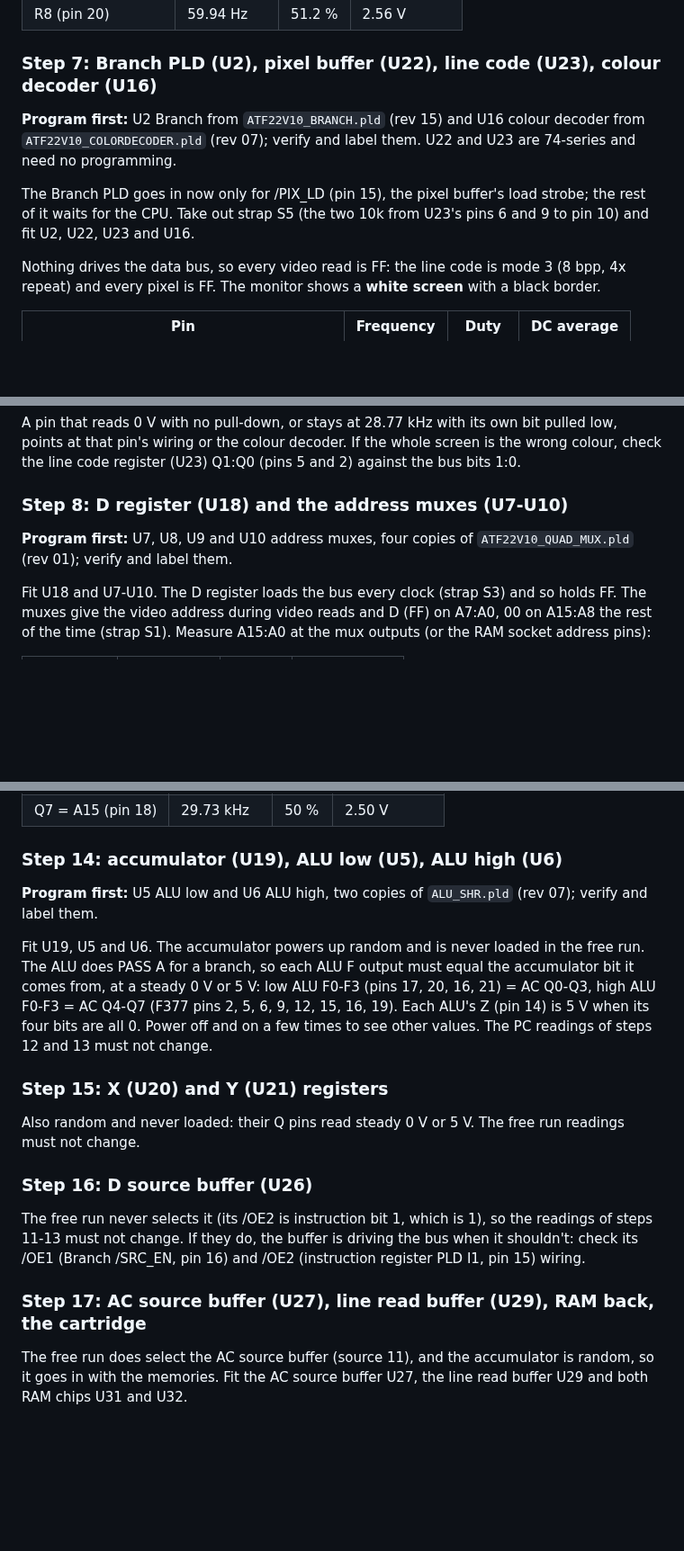
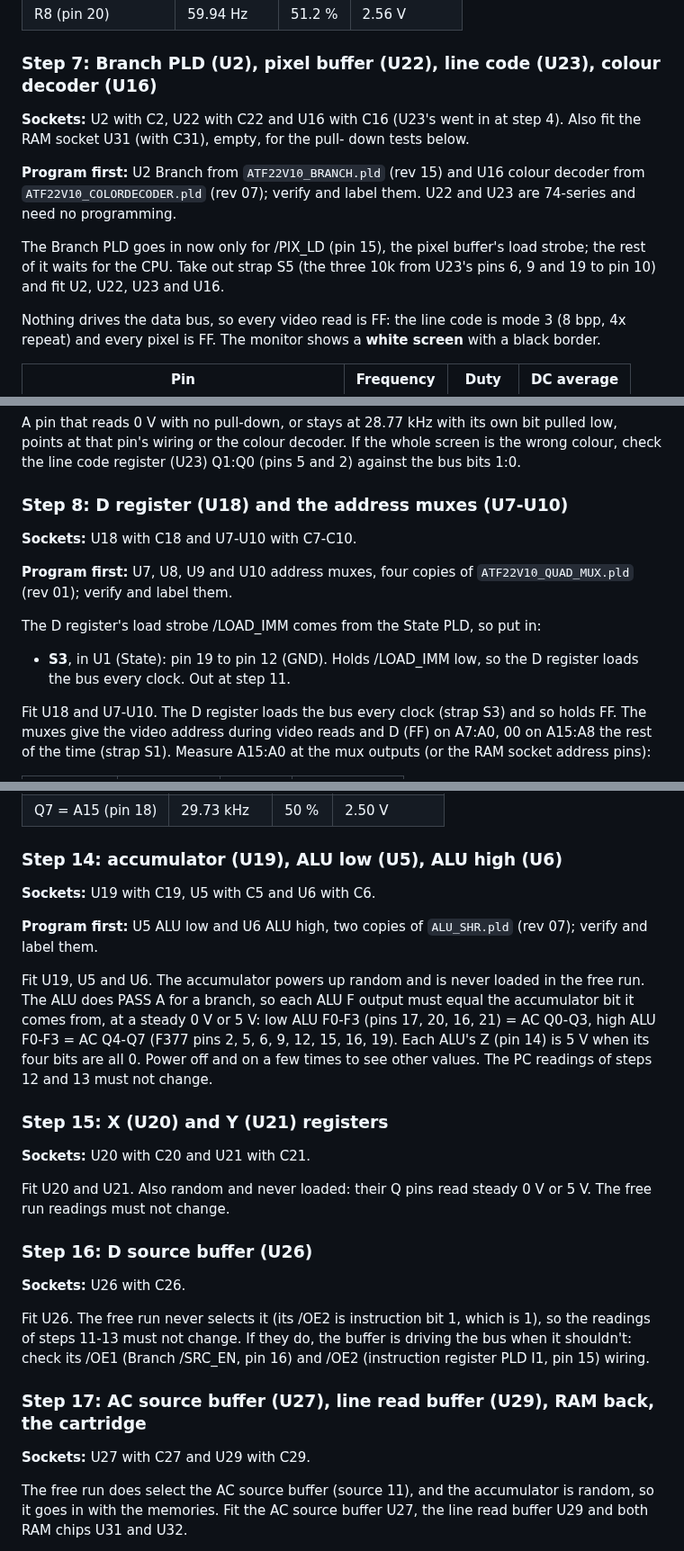
Before and after one commit to tocksin/placard, a Markdown page: docs/BRINGUP.md, 3 parts joined by grey strips. Shown at 90% size. GitHub-like rendering; blank space fills up the shorter version.

```diff
--- a/docs/BRINGUP.md
+++ b/docs/BRINGUP.md
@@ -272,13 +287,17 @@ bits (1x line repeat while S5 holds Q3:Q2 low).
 
 ### Step 7: Branch PLD (U2), pixel buffer (U22), line code (U23), colour decoder (U16)
 
+**Sockets:** U2 with C2, U22 with C22 and U16 with C16 (U23's went in at
+step 4).  Also fit the RAM socket U31 (with C31), empty, for the pull-
+down tests below.
+
 **Program first:** U2 Branch from `ATF22V10_BRANCH.pld` (rev 15) and U16
 colour decoder from `ATF22V10_COLORDECODER.pld` (rev 07); verify and
 label them.  U22 and U23 are 74-series and need no programming.
 
 The Branch PLD goes in now only for /PIX_LD (pin 15), the pixel buffer's
 load strobe; the rest of it waits for the CPU.  Take out strap S5 (the
-two 10k from U23's pins 6 and 9 to pin 10) and fit U2, U22, U23 and U16.
+three 10k from U23's pins 6, 9 and 19 to pin 10) and fit U2, U22, U23 and U16.
 
 Nothing drives the data bus, so every video read is FF: the line code is
 mode 3 (8 bpp, 4x repeat) and every pixel is FF.  The monitor shows a
@@ -315,8 +334,16 @@ whole screen is the wrong colour, check the line code register (U23) Q1:Q0
 
 ### Step 8: D register (U18) and the address muxes (U7-U10)
 
+**Sockets:** U18 with C18 and U7-U10 with C7-C10.
+
 **Program first:** U7, U8, U9 and U10 address muxes, four copies of
 `ATF22V10_QUAD_MUX.pld` (rev 01); verify and label them.
+
+The D register's load strobe /LOAD_IMM comes from the State PLD, so
+put in:
+
+- **S3**, in U1 (State): pin 19 to pin 12 (GND).  Holds /LOAD_IMM low, so
+  the D register loads the bus every clock.  Out at step 11.
 
 Fit U18 and U7-U10.  The D register loads the bus every clock (strap S3) and so holds FF.  The
 muxes give the video address during video reads and D (FF) on A7:A0, 00 on
@@ -442,6 +484,8 @@ Fit U4.  PC high is a binary counter now: each bit is half the one below.
 
 ### Step 14: accumulator (U19), ALU low (U5), ALU high (U6)
 
+**Sockets:** U19 with C19, U5 with C5 and U6 with C6.
+
 **Program first:** U5 ALU low and U6 ALU high, two copies of
 `ALU_SHR.pld` (rev 07); verify and label them.
 
@@ -455,17 +499,23 @@ readings of steps 12 and 13 must not change.
 
 ### Step 15: X (U20) and Y (U21) registers
 
-Also random and never loaded: their Q pins read steady 0 V or 5 V.  The
+**Sockets:** U20 with C20 and U21 with C21.
+
+Fit U20 and U21.  Also random and never loaded: their Q pins read steady 0 V or 5 V.  The
 free run readings must not change.
 
 ### Step 16: D source buffer (U26)
 
-The free run never selects it (its /OE2 is instruction bit 1, which is 1),
+**Sockets:** U26 with C26.
+
+Fit U26.  The free run never selects it (its /OE2 is instruction bit 1, which is 1),
 so the readings of steps 11-13 must not change.  If they do, the buffer is
 driving the bus when it shouldn't: check its /OE1 (Branch /SRC_EN, pin 16)
 and /OE2 (instruction register PLD I1, pin 15) wiring.
 
 ### Step 17: AC source buffer (U27), line read buffer (U29), RAM back, the cartridge
+
+**Sockets:** U27 with C27 and U29 with C29.
 
 The free run does select the AC source buffer (source 11), and the
 accumulator is random, so it goes in with the memories.  Fit the AC
```
Also changed, not shown: other parts of docs/BRINGUP.md (+66 -32 lines).
